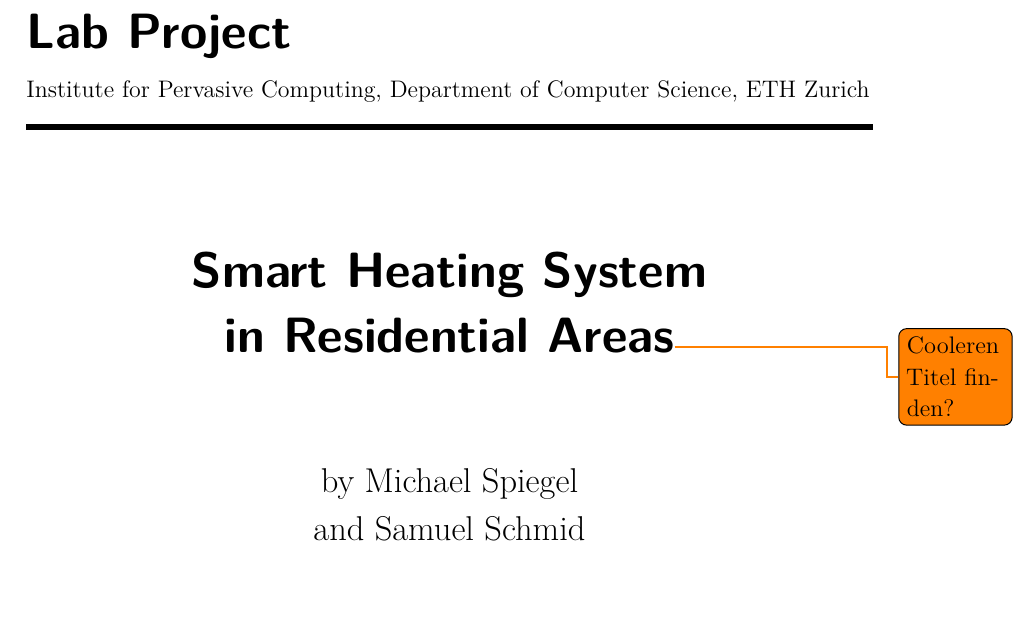
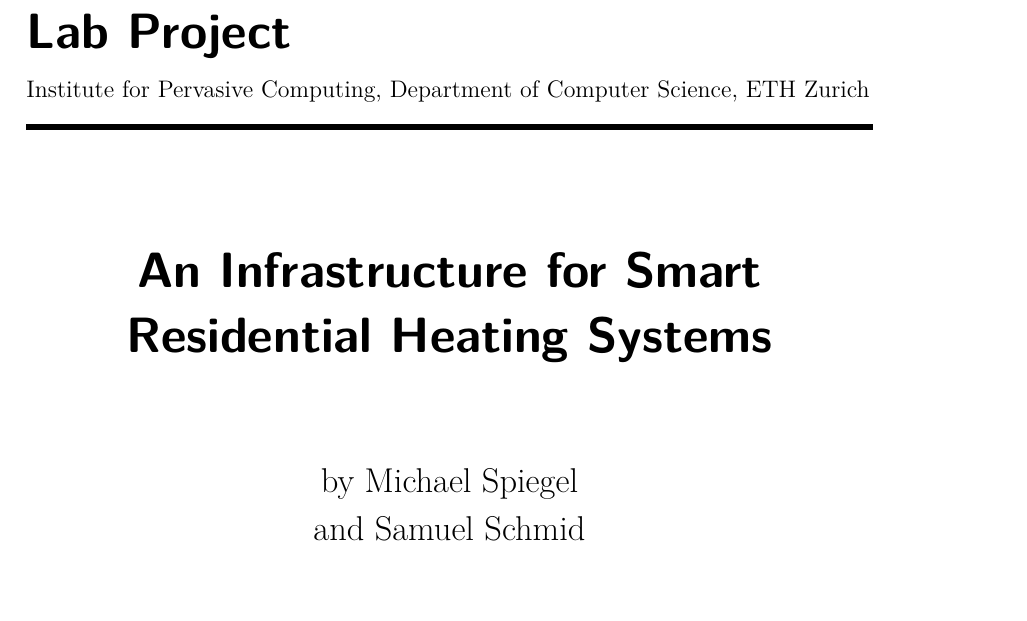
Before and after one commit to spiegelm/smart-heating-report, a LaTeX thesis (thesis.tex, which reads title.tex): part of page 1 of 73, cut so that both start at the same text. Compiled offline with pdfLaTeX.

Commit message:
Rename report
An Infrastructure for Smart Residential Heating Systems

```diff
--- a/thesis.tex
+++ b/thesis.tex
@@ -31,7 +31,7 @@
 \setboolean{masterThesis}{false}
 \setboolean{labProject}{true}
 
-\newcommand{\thesisTitle}{Smart Heating System\\ in Residential Areas}
+\newcommand{\thesisTitle}{An Infrastructure for Smart Residential Heating Systems}
 
 % BSC thesis
 \ifthenelse{\boolean{bachelorThesis}}
--- a/title.tex
+++ b/title.tex
@@ -20,7 +20,6 @@
 	\begin{center}
 	 		\Huge \sffamily \bfseries
 	 		\thesisTitle
-	 		\todo{Cooleren Titel finden?}
  	\end{center}
 
  	\vspace{10pt}
```
